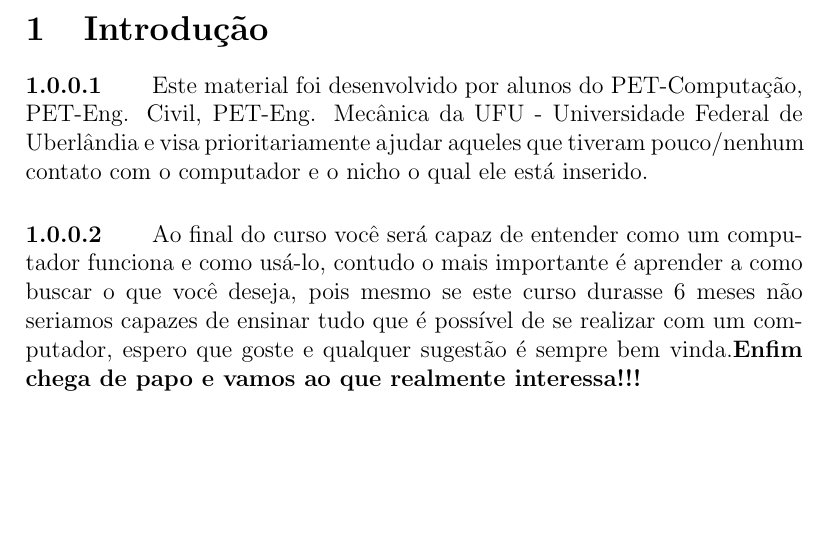
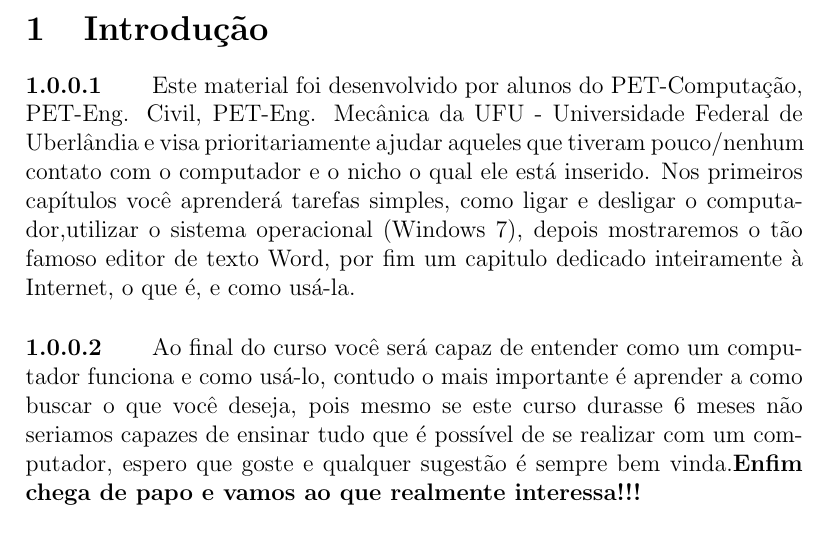
Before and after one commit to gmarson/Digital-Inclusion, a LaTeX document (Apostila Inclusão Digital/Inclusao.tex): part of page 5 of 53, cut so that both start at the same text, the shorter picture padded with empty space. Compiled offline with pdfLaTeX.

Commit message:
Falta revisar

```diff
--- a/Apostila Inclusão Digital/Inclusao.tex
+++ b/Apostila Inclusão Digital/Inclusao.tex
@@ -39,9 +39,8 @@
 \newpage
 
 \section{Introdução}
-\paragraph{} Este material foi desenvolvido por alunos do PET-Computação, PET-Eng. Civil, PET-Eng. Mecânica da UFU - Universidade Federal de Uberlândia e visa
-			prioritariamente ajudar aqueles que tiveram pouco/nenhum contato com o computador e o nicho o qual ele
-			está inserido.
+\paragraph{} Este material foi desenvolvido por alunos do PET-Computação, PET-Eng. Civil, PET-Eng. Mecânica da UFU - Universidade Federal de Uberlândia e visa prioritariamente ajudar aqueles que tiveram pouco/nenhum contato com o computador e o nicho o qual ele
+			está inserido. Nos primeiros capítulos você aprenderá tarefas simples, como ligar e desligar o computador,utilizar o sistema operacional (Windows 7), depois mostraremos o tão famoso editor de texto Word, por fim um capitulo dedicado inteiramente à Internet, o que é, e como usá-la.
 \paragraph{} Ao final do curso você será capaz de entender como um computador funciona e como usá-lo, contudo o mais importante
 			é aprender a como buscar o que você deseja, pois mesmo se este curso durasse 6 meses não seriamos capazes
 			de ensinar tudo que é possível de se realizar com um computador, espero que goste e qualquer sugestão é sempre bem vinda.\textbf{Enfim chega de papo e vamos ao que realmente interessa!!!}
```
Also changed, not shown: 1 other file.
